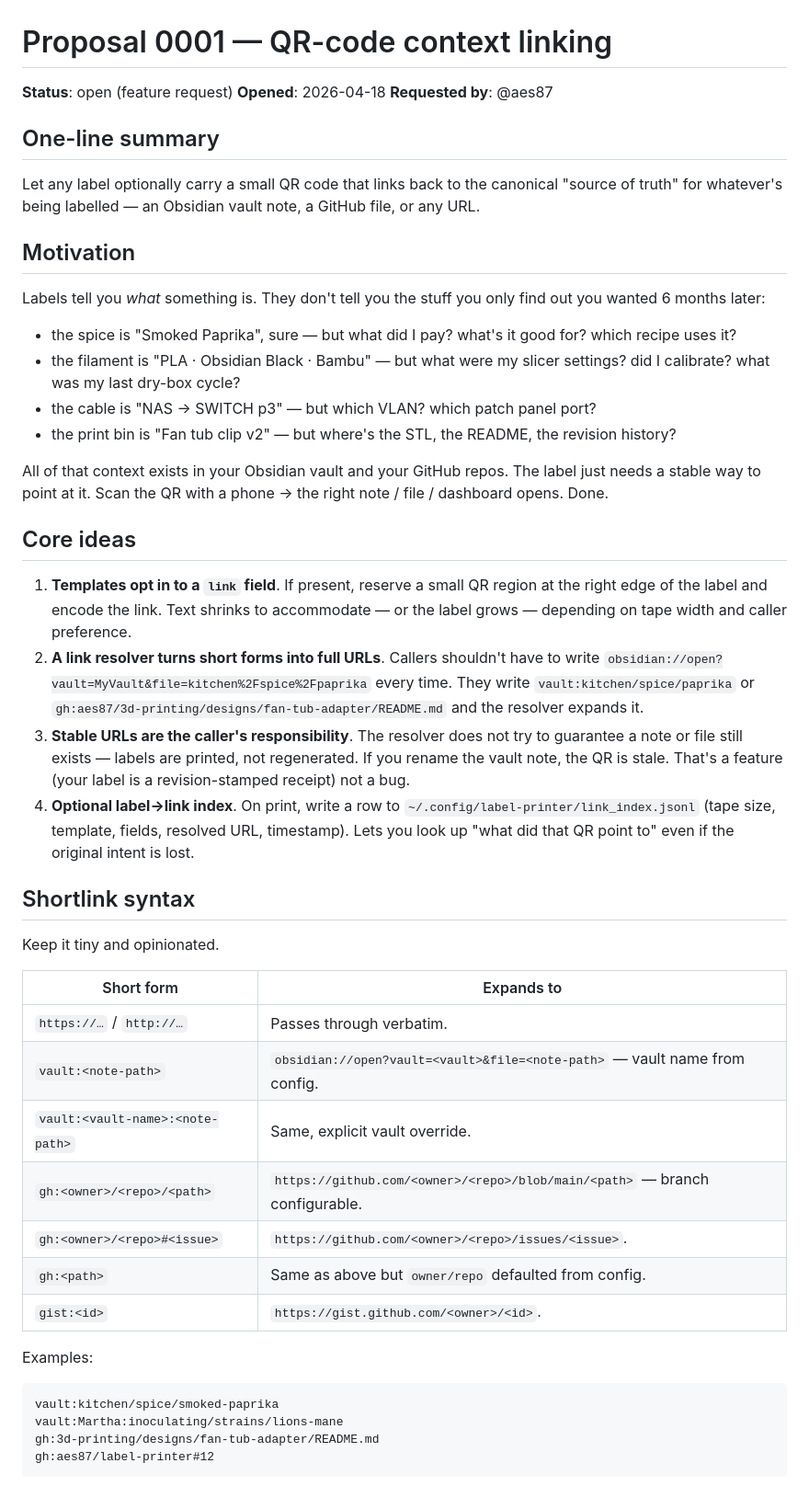
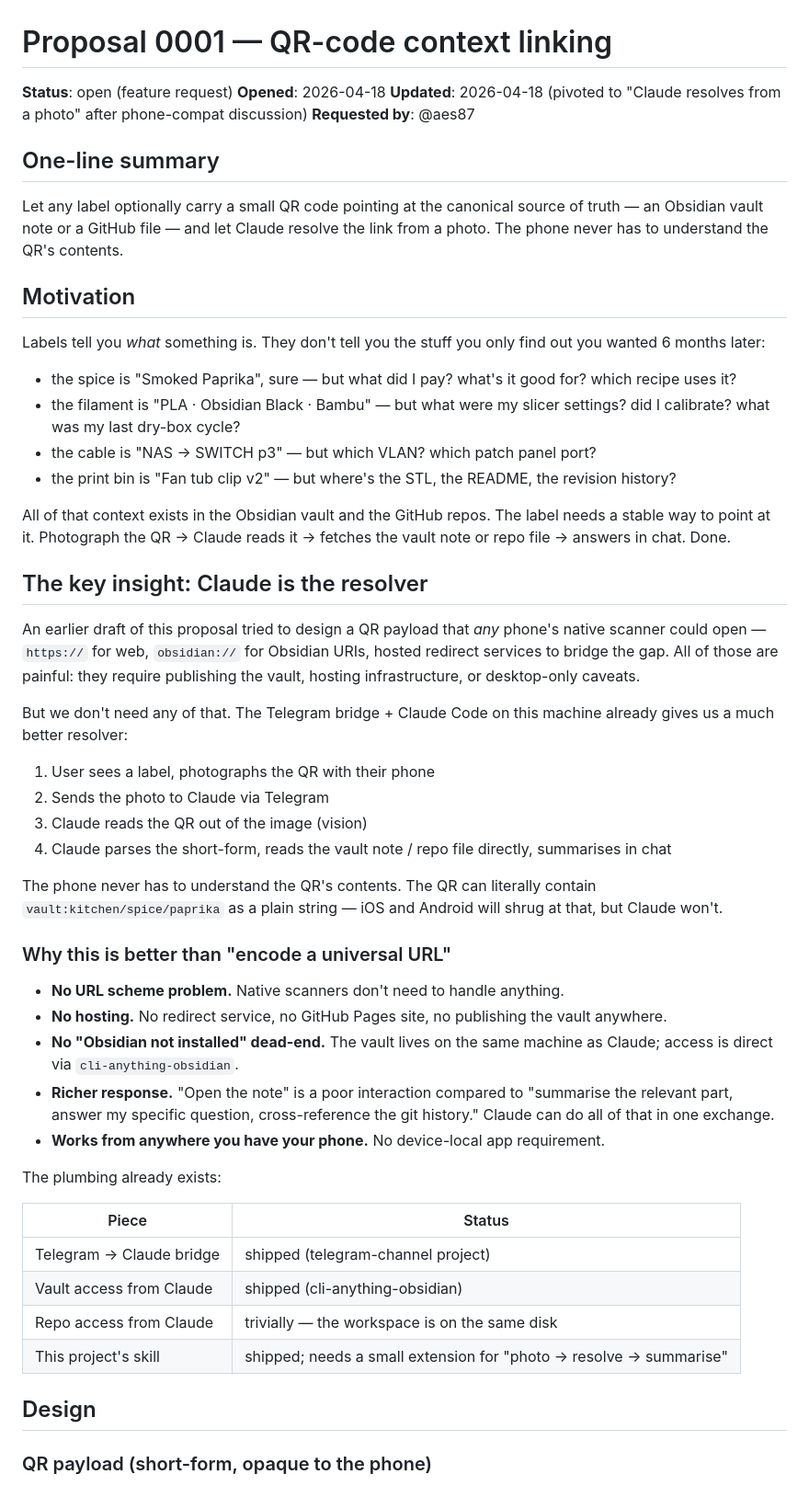
Before and after one commit to aes87/brother-ptouch-automation, a Markdown page: docs/proposals/0001-qr-context-linking.md, the part around one of its changes. Shown at 92% size. Drawn GitHub-style.

````diff
--- a/docs/proposals/0001-qr-context-linking.md
+++ b/docs/proposals/0001-qr-context-linking.md
@@ -2,11 +2,12 @@
 
 **Status**: open (feature request)
 **Opened**: 2026-04-18
+**Updated**: 2026-04-18 (pivoted to "Claude resolves from a photo" after phone-compat discussion)
 **Requested by**: @aes87
 
 ## One-line summary
 
-Let any label optionally carry a small QR code that links back to the canonical "source of truth" for whatever's being labelled — an Obsidian vault note, a GitHub file, or any URL.
+Let any label optionally carry a small QR code pointing at the canonical source of truth — an Obsidian vault note or a GitHub file — and let Claude resolve the link from a photo. The phone never has to understand the QR's contents.
 
 ## Motivation
 
@@ -17,35 +18,39 @@ Labels tell you *what* something is. They don't tell you the stuff you only find
 - the cable is "NAS → SWITCH p3" — but which VLAN? which patch panel port?
 - the print bin is "Fan tub clip v2" — but where's the STL, the README, the revision history?
 
-All of that context exists in your Obsidian vault and your GitHub repos. The label just needs a stable way to point at it. Scan the QR with a phone → the right note / file / dashboard opens. Done.
+All of that context exists in the Obsidian vault and the GitHub repos. The label needs a stable way to point at it. Photograph the QR → Claude reads it → fetches the vault note or repo file → answers in chat. Done.
 
-## Core ideas
+## The key insight: Claude is the resolver
 
-1. **Templates opt in to a `link` field**. If present, reserve a small QR region at the right edge of the label and encode the link. Text shrinks to accommodate — or the label grows — depending on tape width and caller preference.
-2. **A link resolver turns short forms into full URLs**. Callers shouldn't have to write `obsidian://open?vault=MyVault&file=kitchen%2Fspice%2Fpaprika` every time. They write `vault:kitchen/spice/paprika` or `gh:aes87/3d-printing/designs/fan-tub-adapter/README.md` and the resolver expands it.
-3. **Stable URLs are the caller's responsibility**. The resolver does not try to guarantee a note or file still exists — labels are printed, not regenerated. If you rename the vault note, the QR is stale. That's a feature (your label is a revision-stamped receipt) not a bug.
-4. **Optional label→link index**. On print, write a row to `~/.config/label-printer/link_index.jsonl` (tape size, template, fields, resolved URL, timestamp). Lets you look up "what did that QR point to" even if the original intent is lost.
+An earlier draft of this proposal tried to design a QR payload that *any* phone's native scanner could open — `https://` for web, `obsidian://` for Obsidian URIs, hosted redirect services to bridge the gap. All of those are painful: they require publishing the vault, hosting infrastructure, or desktop-only caveats.
 
-## Shortlink syntax
+But we don't need any of that. The Telegram bridge + Claude Code on this machine already gives us a much better resolver:
 
-Keep it tiny and opinionated.
+1. User sees a label, photographs the QR with their phone
+2. Sends the photo to Claude via Telegram
+3. Claude reads the QR out of the image (vision)
+4. Claude parses the short-form, reads the vault note / repo file directly, summarises in chat
 
-| Short form | Expands to |
+The phone never has to understand the QR's contents. The QR can literally contain `vault:kitchen/spice/paprika` as a plain string — iOS and Android will shrug at that, but Claude won't.
+
+### Why this is better than "encode a universal URL"
+
+- **No URL scheme problem.** Native scanners don't need to handle anything.
+- **No hosting.** No redirect service, no GitHub Pages site, no publishing the vault anywhere.
+- **No "Obsidian not installed" dead-end.** The vault lives on the same machine as Claude; access is direct via `cli-anything-obsidian`.
+- **Richer response.** "Open the note" is a poor interaction compared to "summarise the relevant part, answer my specific question, cross-reference the git history." Claude can do all of that in one exchange.
+- **Works from anywhere you have your phone.** No device-local app requirement.
+
+The plumbing already exists:
+
+| Piece | Status |
 |---|---|
-| `https://…` / `http://…` | Passes through verbatim. |
-| `vault:<note-path>` | `obsidian://open?vault=<vault>&file=<note-path>` — vault name from config. |
-| `vault:<vault-name>:<note-path>` | Same, explicit vault override. |
-| `gh:<owner>/<repo>/<path>` | `https://github.com/<owner>/<repo>/blob/main/<path>` — branch configurable. |
-| `gh:<owner>/<repo>#<issue>` | `https://github.com/<owner>/<repo>/issues/<issue>`. |
-| `gh:<path>` | Same as above but `owner/repo` defaulted from config. |
-| `gist:<id>` | `https://gist.github.com/<owner>/<id>`. |
+| Telegram → Claude bridge | shipped (telegram-channel project) |
+| Vault access from Claude | shipped (cli-anything-obsidian) |
+| Repo access from Claude | trivially — the workspace is on the same disk |
+| This project's skill | shipped; needs a small extension for "photo → resolve → summarise" |
 
-Examples:
+## Design
 
-```
-vault:kitchen/spice/smoked-paprika
-vault:Martha:inoculating/strains/lions-mane
-gh:3d-printing/designs/fan-tub-adapter/README.md
-gh:aes87/label-printer#12
-```
+### QR payload (short-form, opaque to the phone)
 
````
Also changed, not shown: other parts of docs/proposals/0001-qr-context-linking.md (+69 -54 lines).
